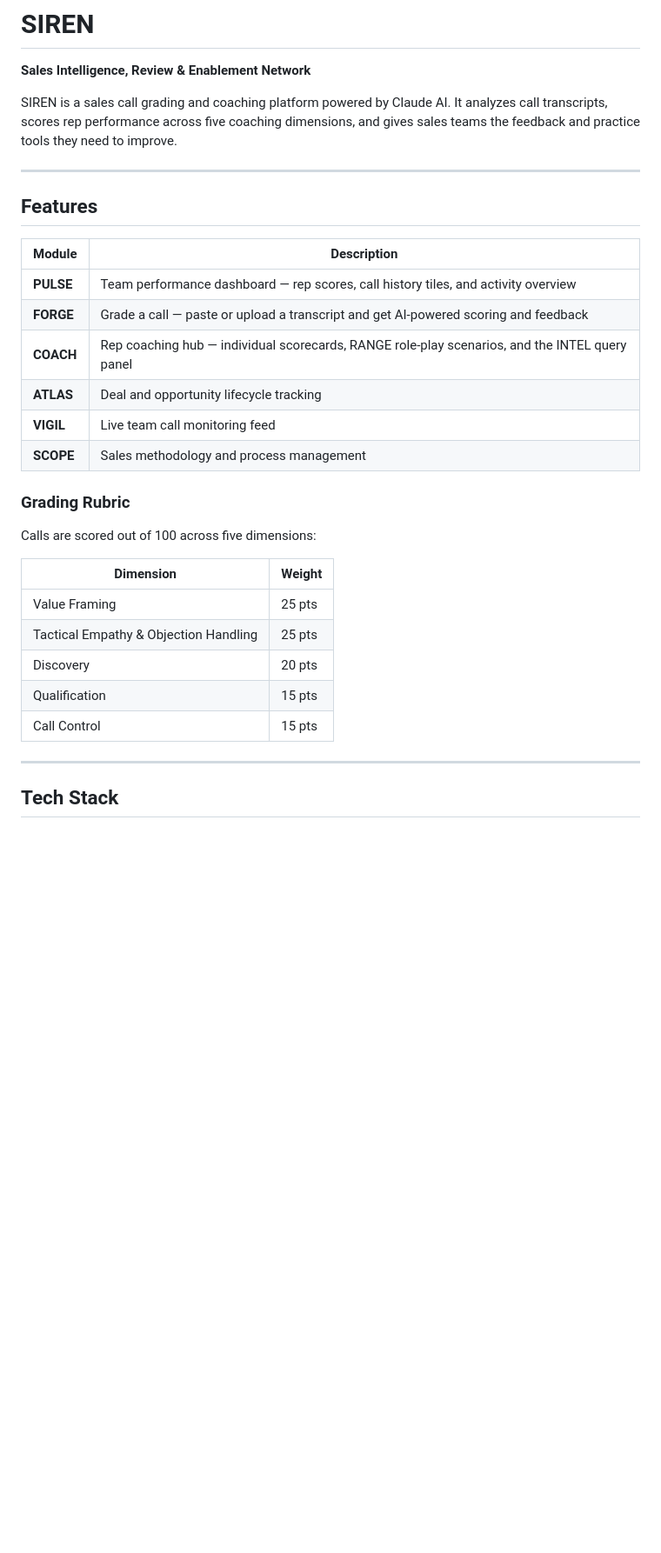
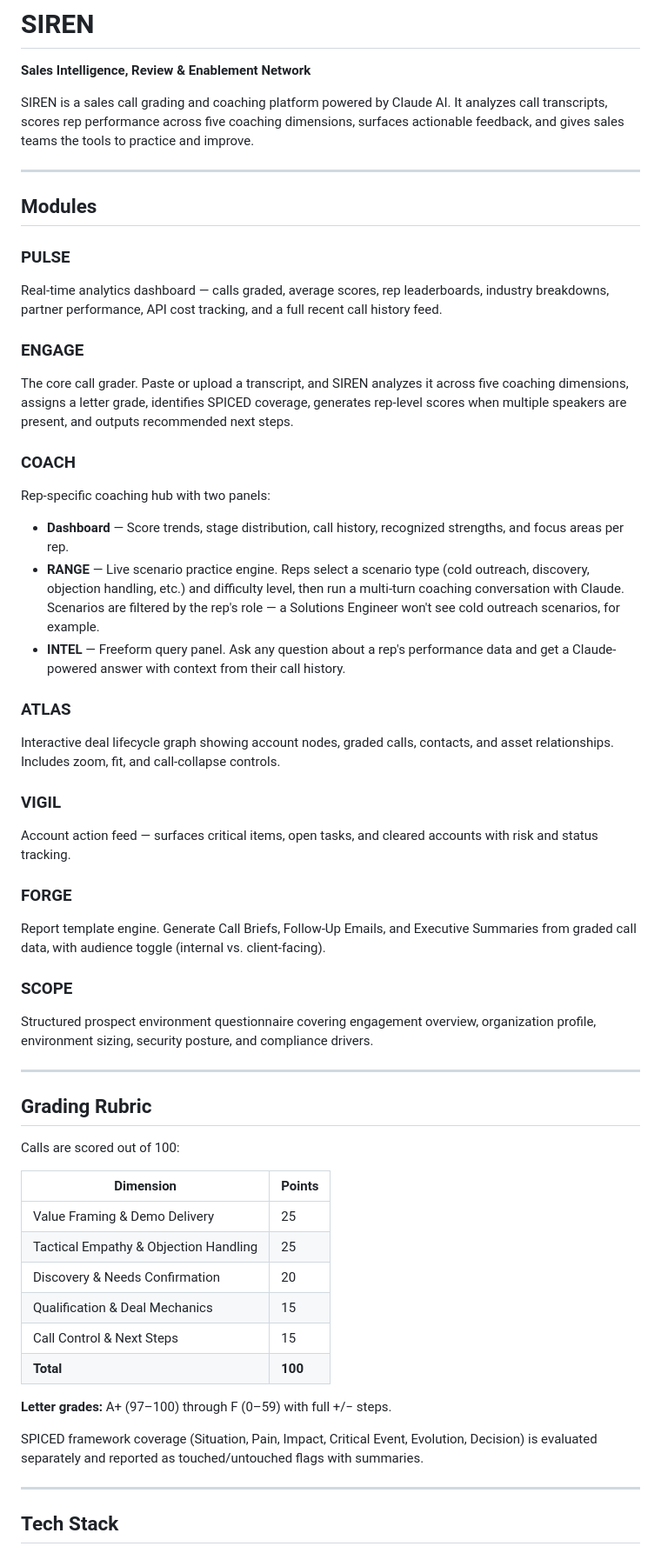
Before and after one commit to michaeldarlan-ui/Project-SIREN, a Markdown page: README.md, the part around one of its changes. Shown at 87% size. Drawn GitHub-style; blank space fills up the shorter version.

Commit message:
Rewrite README: full module descriptions, accurate rubric, no company references
Co-Authored-By: Claude Sonnet 4.6 <noreply@anthropic.com>

```diff
--- a/README.md
+++ b/README.md
@@ -1,31 +1,54 @@
 # SIREN
 **Sales Intelligence, Review & Enablement Network**
 
-SIREN is a sales call grading and coaching platform powered by Claude AI. It analyzes call transcripts, scores rep performance across five coaching dimensions, and gives sales teams the feedback and practice tools they need to improve.
+SIREN is a sales call grading and coaching platform powered by Claude AI. It analyzes call transcripts, scores rep performance across five coaching dimensions, surfaces actionable feedback, and gives sales teams the tools to practice and improve.
 
 ---
 
-## Features
+## Modules
 
-| Module | Description |
-|--------|-------------|
-| **PULSE** | Team performance dashboard — rep scores, call history tiles, and activity overview |
-| **FORGE** | Grade a call — paste or upload a transcript and get AI-powered scoring and feedback |
-| **COACH** | Rep coaching hub — individual scorecards, RANGE role-play scenarios, and the INTEL query panel |
-| **ATLAS** | Deal and opportunity lifecycle tracking |
-| **VIGIL** | Live team call monitoring feed |
-| **SCOPE** | Sales methodology and process management |
+### PULSE
+Real-time analytics dashboard — calls graded, average scores, rep leaderboards, industry breakdowns, partner performance, API cost tracking, and a full recent call history feed.
 
-### Grading Rubric
-Calls are scored out of 100 across five dimensions:
+### ENGAGE
+The core call grader. Paste or upload a transcript, and SIREN analyzes it across five coaching dimensions, assigns a letter grade, identifies SPICED coverage, generates rep-level scores when multiple speakers are present, and outputs recommended next steps.
 
-| Dimension | Weight |
+### COACH
+Rep-specific coaching hub with two panels:
+- **Dashboard** — Score trends, stage distribution, call history, recognized strengths, and focus areas per rep.
+- **RANGE** — Live scenario practice engine. Reps select a scenario type (cold outreach, discovery, objection handling, etc.) and difficulty level, then run a multi-turn coaching conversation with Claude. Scenarios are filtered by the rep's role — a Solutions Engineer won't see cold outreach scenarios, for example.
+- **INTEL** — Freeform query panel. Ask any question about a rep's performance data and get a Claude-powered answer with context from their call history.
+
+### ATLAS
+Interactive deal lifecycle graph showing account nodes, graded calls, contacts, and asset relationships. Includes zoom, fit, and call-collapse controls.
+
+### VIGIL
+Account action feed — surfaces critical items, open tasks, and cleared accounts with risk and status tracking.
+
+### FORGE
+Report template engine. Generate Call Briefs, Follow-Up Emails, and Executive Summaries from graded call data, with audience toggle (internal vs. client-facing).
+
+### SCOPE
+Structured prospect environment questionnaire covering engagement overview, organization profile, environment sizing, security posture, and compliance drivers.
+
+---
+
+## Grading Rubric
+
+Calls are scored out of 100:
+
+| Dimension | Points |
 |-----------|--------|
-| Value Framing | 25 pts |
-| Tactical Empathy & Objection Handling | 25 pts |
-| Discovery | 20 pts |
-| Qualification | 15 pts |
-| Call Control | 15 pts |
+| Value Framing & Demo Delivery | 25 |
+| Tactical Empathy & Objection Handling | 25 |
+| Discovery & Needs Confirmation | 20 |
+| Qualification & Deal Mechanics | 15 |
+| Call Control & Next Steps | 15 |
+| **Total** | **100** |
+
+**Letter grades:** A+ (97–100) through F (0–59) with full +/− steps.
+
+SPICED framework coverage (Situation, Pain, Impact, Critical Event, Evolution, Decision) is evaluated separately and reported as touched/untouched flags with summaries.
 
 ---
 
```
Also changed, not shown: other parts of README.md (+8 -5 lines).
